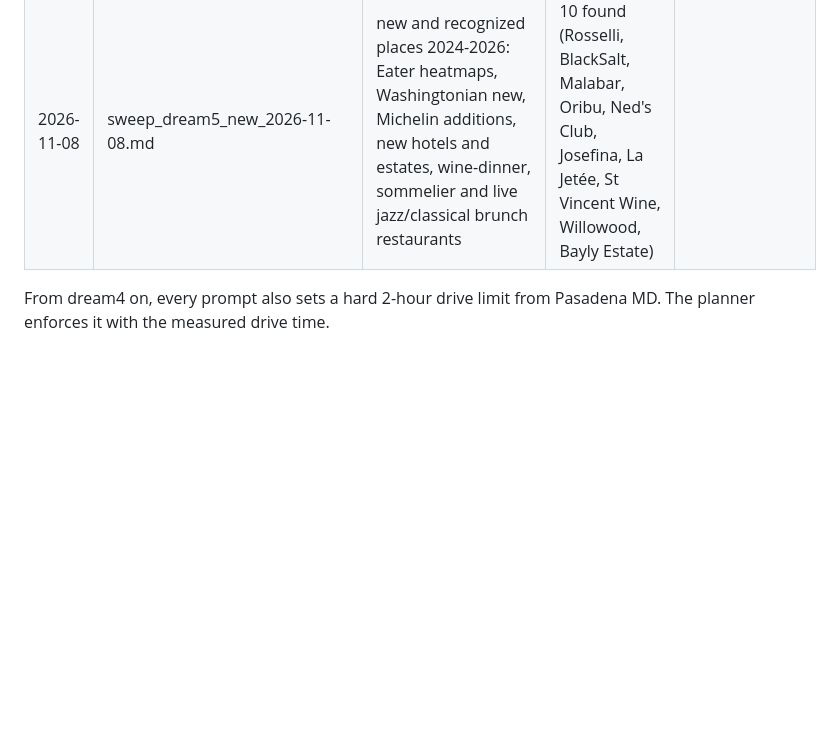
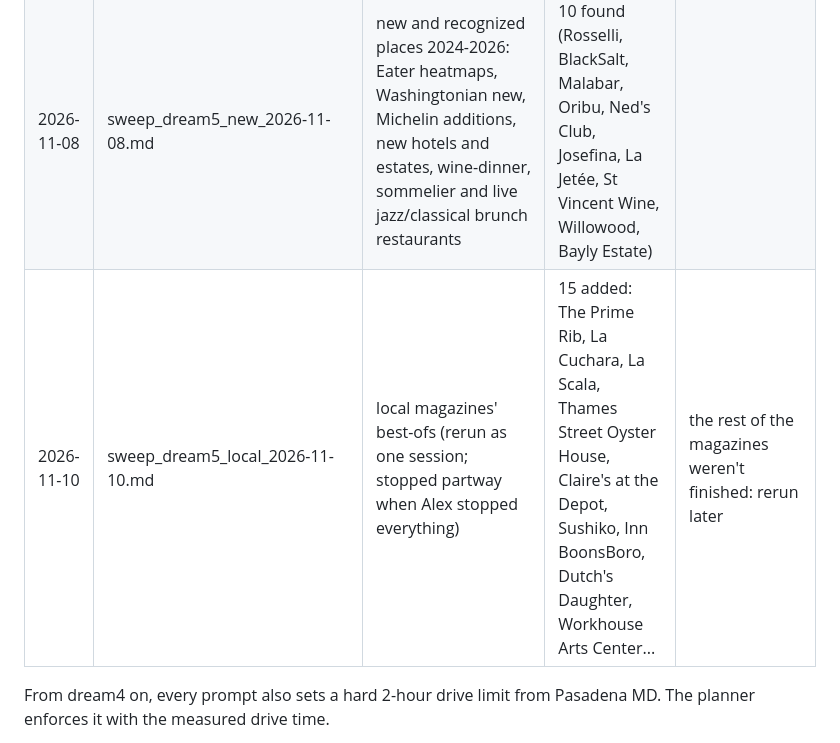
Before and after one commit to atdi1029-byte/gig-outreach, a Markdown page: discovery_log.md, the part around the change. GitHub-like rendering; blank space fills up the shorter version.

Commit message:
Sweeps: local magazines, partial (15)
Co-Authored-By: Claude Opus 5.5 <noreply@anthropic.com>

```diff
--- a/discovery_log.md
+++ b/discovery_log.md
@@ -21,6 +21,7 @@ the sheet, and it skips venues already there.
 | 2026-11-08 | sweep_dream4_retry_2026-11-08.md | retry of blocked sites (Sagamore Pendry, Airlie, Hotel Washington, Peabody Library, Decatur House, Chateau O'Brien), then hotel bars, lounges, rooftop and private dining rooms in DC, Baltimore, Annapolis, Alexandria | Sagamore Pendry, Hotel Washington, George Peabody Library added by hand (the domain check had matched them to other venues) | George Peabody Library is blocked by the planner's junk-site rule ("library" in the host) |
 | 2026-11-08 | sweep_dream5_local_2026-11-08.md | local magazines' best-ofs: Bethesda, Arlington, Alexandria Living, Annapolis, Howard, Frederick, Baltimore Style, Washingtonian suburbs, Tidewater Times, Chesapeake Life | first try lost (its helpers were cut off before writing); rerunning without helpers | |
 | 2026-11-08 | sweep_dream5_new_2026-11-08.md | new and recognized places 2024-2026: Eater heatmaps, Washingtonian new, Michelin additions, new hotels and estates, wine-dinner, sommelier and live jazz/classical brunch restaurants | 10 found (Rosselli, BlackSalt, Malabar, Oribu, Ned's Club, Josefina, La Jetée, St Vincent Wine, Willowood, Bayly Estate) | |
+| 2026-11-10 | sweep_dream5_local_2026-11-10.md | local magazines' best-ofs (rerun as one session; stopped partway when Alex stopped everything) | 15 added: The Prime Rib, La Cuchara, La Scala, Thames Street Oyster House, Claire's at the Depot, Sushiko, Inn BoonsBoro, Dutch's Daughter, Workhouse Arts Center... | the rest of the magazines weren't finished: rerun later |
 
 From dream4 on, every prompt also sets a hard 2-hour drive limit from Pasadena MD. The planner enforces it with the measured drive time.
 
```
Also changed, not shown: sweep_dream5_local_2026-11-10.md (added, +54 -0 lines).
